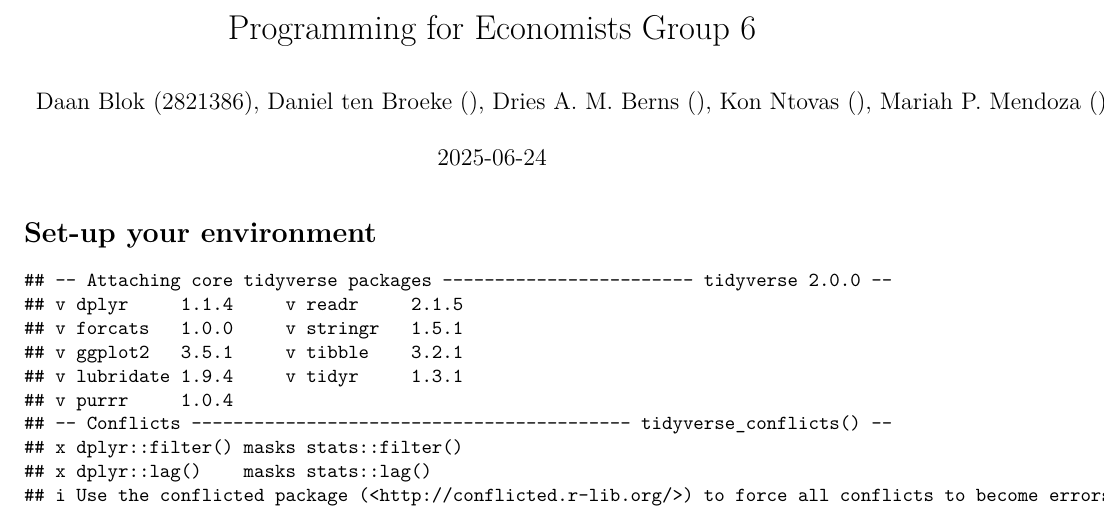
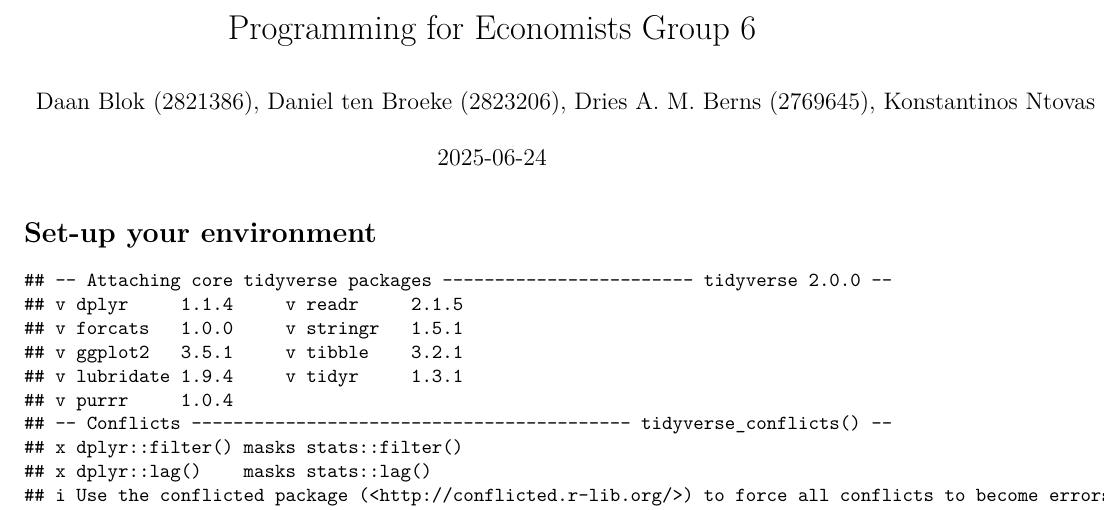
Before and after one commit to Daan-Blok/ProgrammingForEconomists, an R Markdown document (r.markdown group 6.Rmd): part of page 1 of 8, cut so that both start at the same text. Rendered offline with R 4.5, knitr and Pandoc, then LaTeX, with nearby package versions; some code elsewhere in the file could not run offline.

Commit message:
student number

```diff
--- a/r.markdown group 6.Rmd
+++ b/r.markdown group 6.Rmd
@@ -1,6 +1,6 @@
 ---
 title: "Programming for Economists Group 6"
-author: "Daan Blok (2821386), Daniel ten Broeke (), Dries A. M. Berns (), Kon Ntovas (), Mariah P. Mendoza (), Sofie A. Hopman (2745673), Vlad A. Partenie ()"
+author: "Daan Blok (2821386), Daniel ten Broeke (2823206), Dries A. M. Berns (2769645), Konstantinos Ntovas (2860092), Mariah P. Mendoza (2856166), Sofie A. Hopman (2745673), Vlad A. Partenie (2838992)"
 date: "`r Sys.Date()`"
 output: pdf_document
 ---
```
